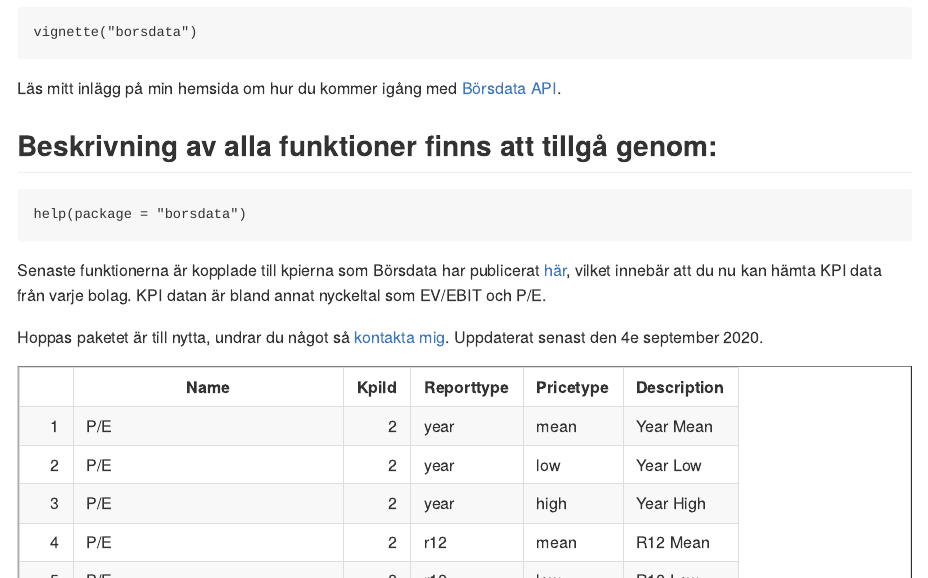
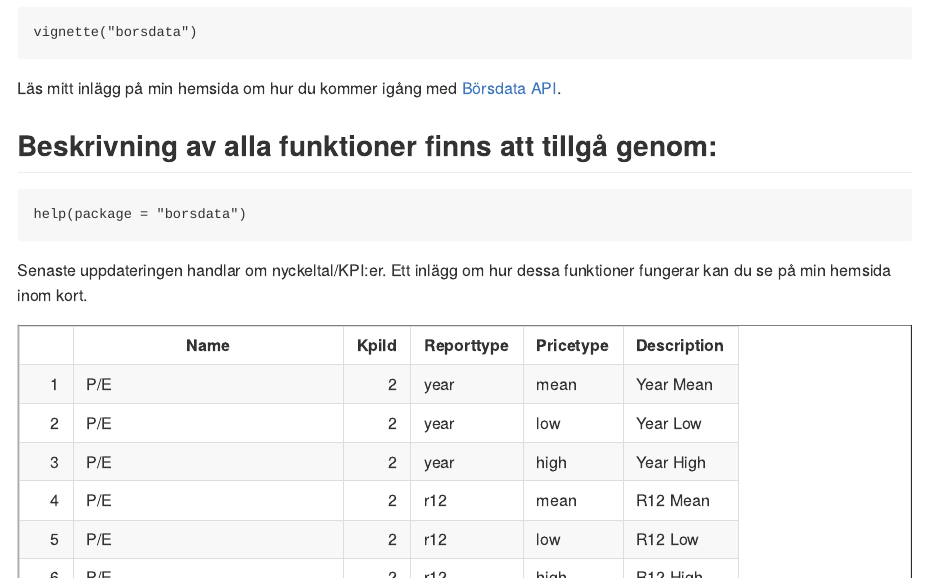
Before and after one commit to JakobJohannesson/borsdata, an R Markdown document (README.rmd): the page in a window 1100 px wide, from 410 px down. The pictures show the output file README.md that the author committed with the source, drawn offline in the style of GitHub.

Commit message:
nyckeltal

````diff
--- a/README.rmd
+++ b/README.rmd
@@ -32,9 +32,9 @@ Läs mitt inlägg på min hemsida om hur du kommer igång med [Börsdata API](ht
 help(package = "borsdata")
 ```
 
-Senaste funktionerna är kopplade till kpierna som Börsdata har publicerat [här](https://github.com/Borsdata-Sweden/API/wiki/KPI-History), vilket innebär att du nu kan hämta KPI data från varje bolag. KPI datan är bland annat nyckeltal som EV/EBIT och P/E.
+Senaste uppdateringen handlar om nyckeltal/KPI:er. Ett inlägg om hur dessa funktioner fungerar kan du se på min hemsida inom kort.
 
-Hoppas paketet är till nytta, undrar du något så [kontakta mig](https://www.jakobj.se). Uppdaterat senast den 4e september 2020.
+
 
 
 <table border=1>
````
Also changed, not shown: README.md.
